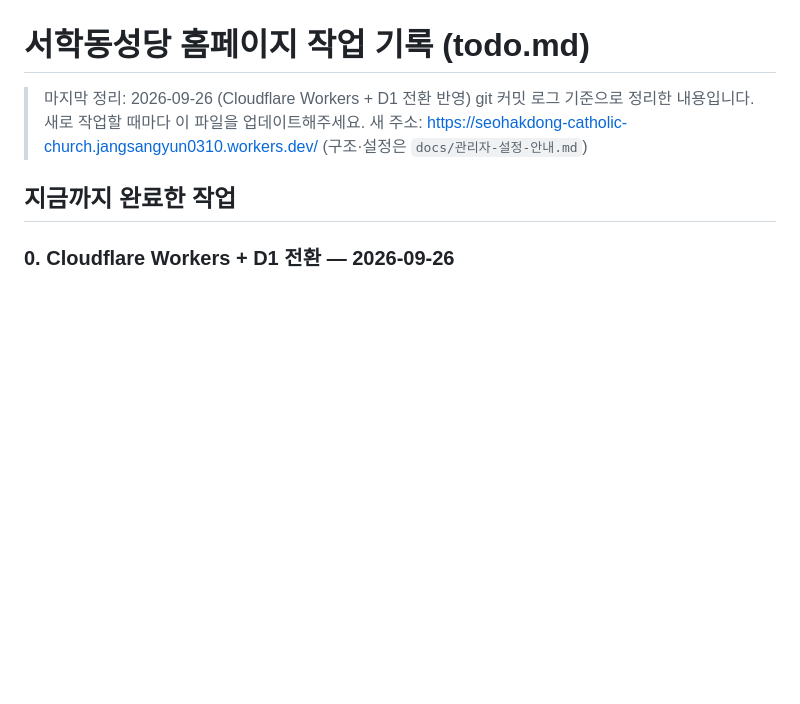
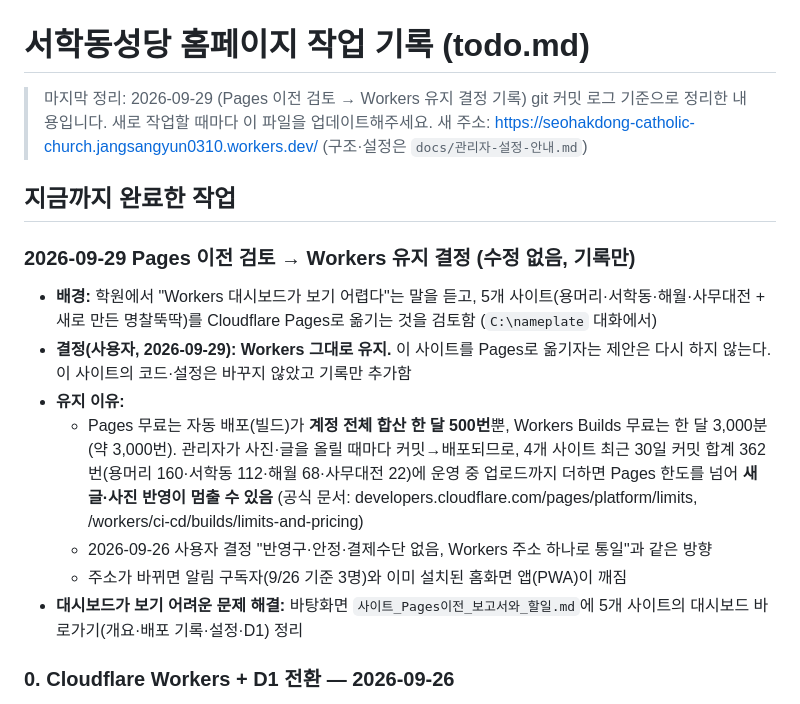
Before and after one commit to jangsangyun0310-sketch/SEOHAKDONG-CATHOLIC-CHURCH, a Markdown page: todo.md, the part around the change. Rendered like a GitHub page; blank space fills up the shorter version.

Commit message:
작업 기록: Pages 이전 검토 → Workers 유지 결정 (2026-09-29)
Pages 무료 빌드 한도(계정 합산 월 500회)와 9/26 결정에 따라 Workers를 그대로 유지하기로 한 내용을 기록. 코드·설정 변경 없음.

Co-Authored-By: Claude Opus 5.5 <noreply@anthropic.com>

```diff
--- a/todo.md
+++ b/todo.md
@@ -1,10 +1,19 @@
 # 서학동성당 홈페이지 작업 기록 (todo.md)
 
-> 마지막 정리: 2026-09-26 (Cloudflare Workers + D1 전환 반영)
+> 마지막 정리: 2026-09-29 (Pages 이전 검토 → Workers 유지 결정 기록)
 > git 커밋 로그 기준으로 정리한 내용입니다. 새로 작업할 때마다 이 파일을 업데이트해주세요.
 > 새 주소: https://seohakdong-catholic-church.jangsangyun0310.workers.dev/ (구조·설정은 `docs/관리자-설정-안내.md`)
 
 ## 지금까지 완료한 작업
+
+### 2026-09-29 Pages 이전 검토 → Workers 유지 결정 (수정 없음, 기록만)
+- **배경:** 학원에서 "Workers 대시보드가 보기 어렵다"는 말을 듣고, 5개 사이트(용머리·서학동·해월·사무대전 + 새로 만든 명찰뚝딱)를 Cloudflare Pages로 옮기는 것을 검토함 (`C:\nameplate` 대화에서)
+- **결정(사용자, 2026-09-29): Workers 그대로 유지.** 이 사이트를 Pages로 옮기자는 제안은 다시 하지 않는다. 이 사이트의 코드·설정은 바꾸지 않았고 기록만 추가함
+- **유지 이유:**
+  - Pages 무료는 자동 배포(빌드)가 **계정 전체 합산 한 달 500번**뿐, Workers Builds 무료는 한 달 3,000분(약 3,000번). 관리자가 사진·글을 올릴 때마다 커밋→배포되므로, 4개 사이트 최근 30일 커밋 합계 362번(용머리 160·서학동 112·해월 68·사무대전 22)에 운영 중 업로드까지 더하면 Pages 한도를 넘어 **새 글·사진 반영이 멈출 수 있음** (공식 문서: developers.cloudflare.com/pages/platform/limits, /workers/ci-cd/builds/limits-and-pricing)
+  - 2026-09-26 사용자 결정 "반영구·안정·결제수단 없음, Workers 주소 하나로 통일"과 같은 방향
+  - 주소가 바뀌면 알림 구독자(9/26 기준 3명)와 이미 설치된 홈화면 앱(PWA)이 깨짐
+- **대시보드가 보기 어려운 문제 해결:** 바탕화면 `사이트_Pages이전_보고서와_할일.md`에 5개 사이트의 대시보드 바로가기(개요·배포 기록·설정·D1) 정리
 
 ### 0. Cloudflare Workers + D1 전환 — 2026-09-26
 - **배경(사용자 결정):** 네 프로젝트(용머리·서학동·해월피정의집·samudaejeon)를 운영 전에 한 방향으로 통일. 조건: 반영구적, 안정적, **결제수단 등록 없음**, 사진 1년 약 1,000장. 서학동성당을 먼저 옮겨 기준으로 삼고 같은 방식으로 용머리성당 → 해월·samudaejeon 순으로 맞춘다.
```
